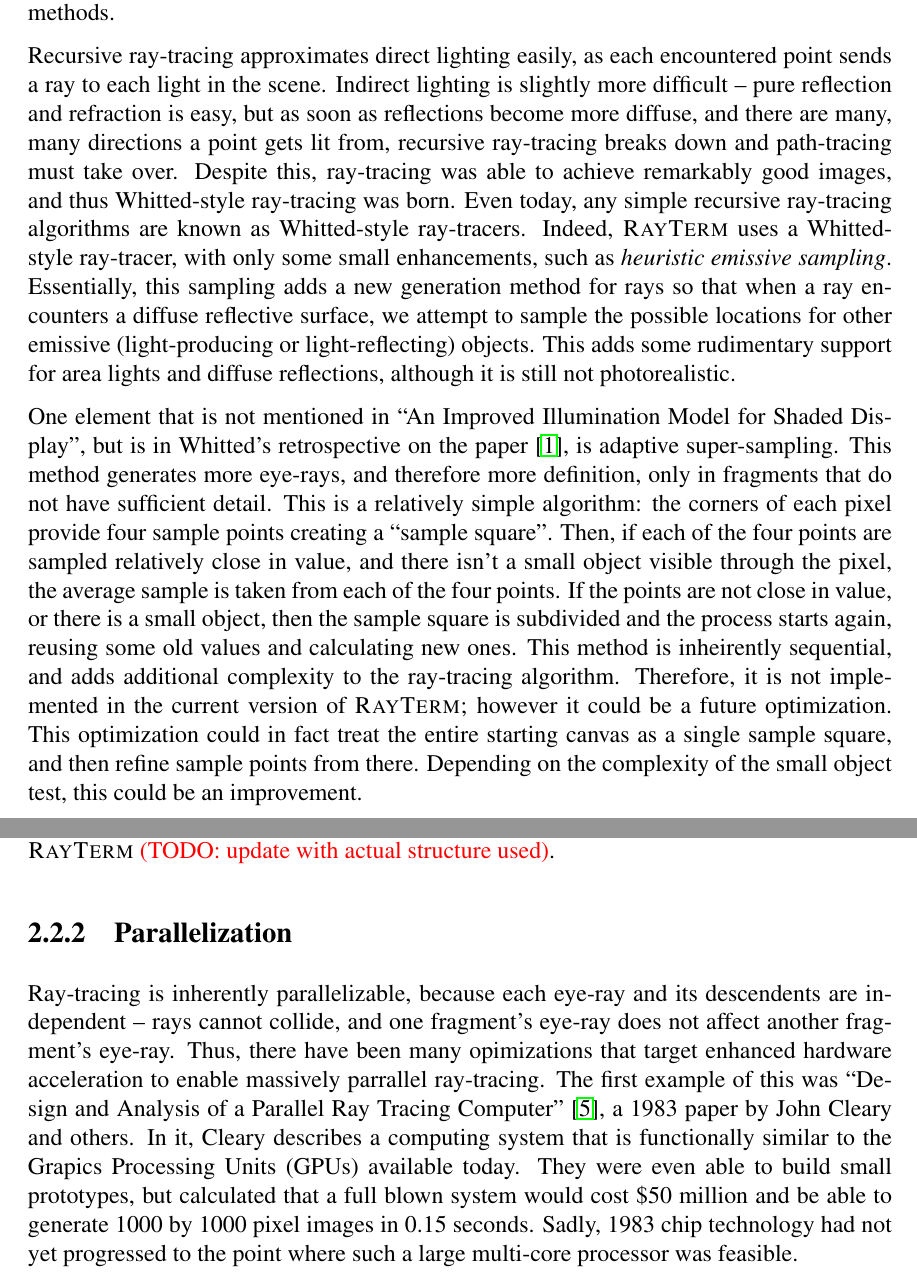
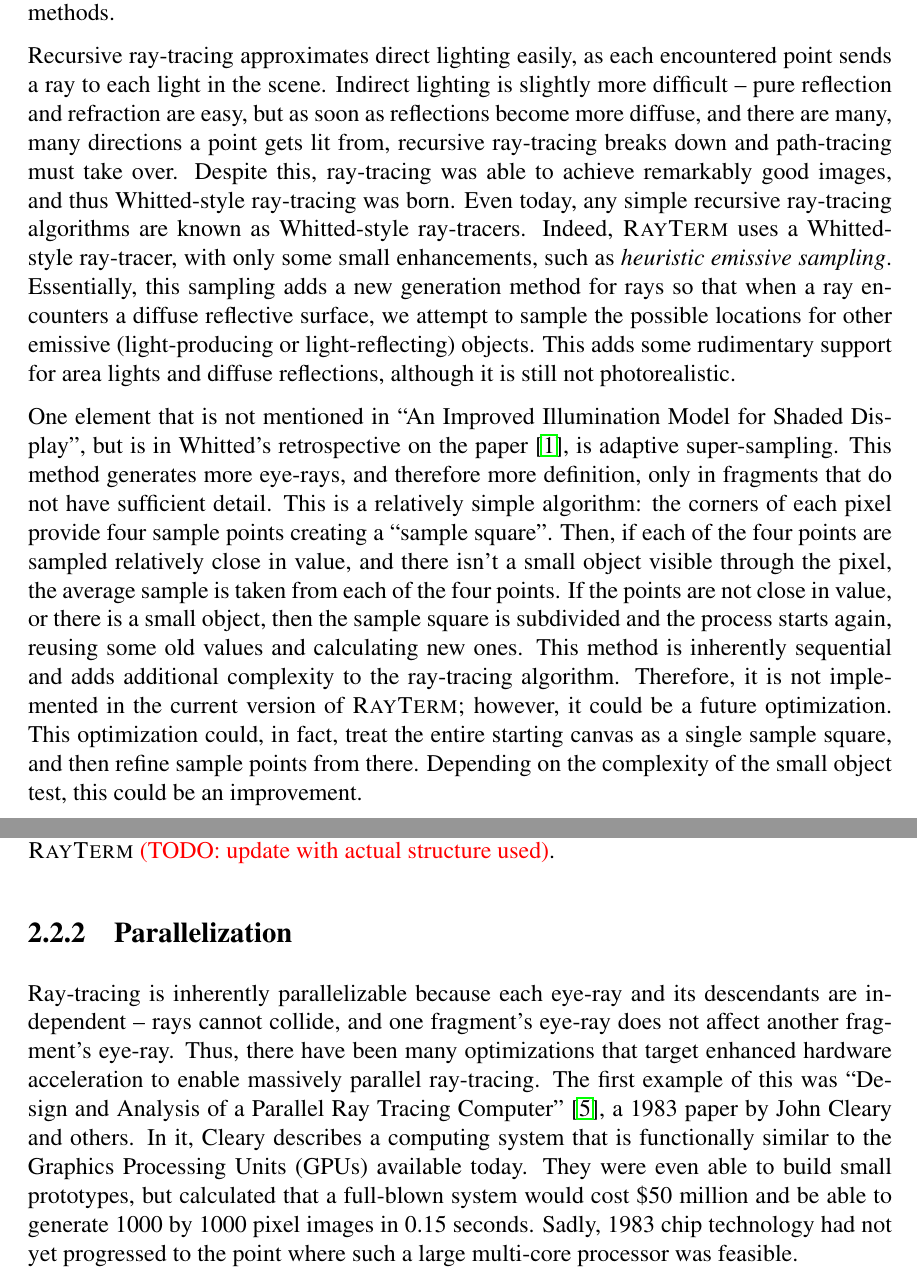
Before and after one commit to Michionlion/rayterm-thesis, a LaTeX thesis (thesis.tex, which reads ch02_relatedwork.tex): two parts of pages 22 and 24 of 30, joined at a grey line, cut so that both start at the same text. Compiled offline with pdfLaTeX.

Commit message:
Update minor spell checking

```diff
--- a/ch02_relatedwork.tex
+++ b/ch02_relatedwork.tex
@@ -36,7 +36,7 @@ Global illumination was not yet formalized, but the idea was to somehow gather t
 This can easily be categorized as taking into account both direct lighting, light coming directly from a source, and indirect lighting, light coming from reflections, refractions, or other non-direct travel methods.
 
 Recursive ray-tracing approximates direct lighting easily, as each encountered point sends a ray to each light in the scene.
-Indirect lighting is slightly more difficult -- pure reflection and refraction is easy, but as soon as reflections become more diffuse, and there are many, many directions a point gets lit from, recursive ray-tracing breaks down and path-tracing must take over.
+Indirect lighting is slightly more difficult -- pure reflection and refraction are easy, but as soon as reflections become more diffuse, and there are many, many directions a point gets lit from, recursive ray-tracing breaks down and path-tracing must take over.
 Despite this, ray-tracing was able to achieve remarkably good images, and thus Whitted-style ray-tracing was born.
 Even today, any simple recursive ray-tracing algorithms are known as Whitted-style ray-tracers. Indeed, \name\ uses a Whitted-style ray-tracer, with only some small enhancements, such as {\it heuristic emissive sampling}.
 Essentially, this sampling adds a new generation method for rays so that when a ray encounters a diffuse reflective surface, we attempt to sample the possible locations for other emissive (light-producing or light-reflecting) objects.
@@ -47,9 +47,9 @@ This method generates more eye-rays, and therefore more definition, only in frag
 This is a relatively simple algorithm: the corners of each pixel provide four sample points creating a ``sample square''.
 Then, if each of the four points are sampled relatively close in value, and there isn't a small object visible through the pixel, the average sample is taken from each of the four points.
 If the points are not close in value, or there is a small object, then the sample square is subdivided and the process starts again, reusing some old values and calculating new ones.
-This method is inheirently sequential, and adds additional complexity to the ray-tracing algorithm.
-Therefore, it is not implemented in the current version of \name; however it could be a future optimization.
-This optimization could in fact treat the entire starting canvas as a single sample square, and then refine sample points from there.
+This method is inherently sequential and adds additional complexity to the ray-tracing algorithm.
+Therefore, it is not implemented in the current version of \name; however, it could be a future optimization.
+This optimization could, in fact, treat the entire starting canvas as a single sample square, and then refine sample points from there.
 Depending on the complexity of the small object test, this could be an improvement.
 
 \subsection{Formalization}
@@ -102,11 +102,11 @@ A simple BVH was implemented in \name\ \inlinetodo{update with actual structure
 
 \subsection{Parallelization}
 
-Ray-tracing is inherently parallelizable, because each eye-ray and its descendents are independent -- rays cannot collide, and one fragment's eye-ray does not affect another fragment's eye-ray.
-Thus, there have been many opimizations that target enhanced hardware acceleration to enable massively parrallel ray-tracing.
+Ray-tracing is inherently parallelizable because each eye-ray and its descendants are independent -- rays cannot collide, and one fragment's eye-ray does not affect another fragment's eye-ray.
+Thus, there have been many optimizations that target enhanced hardware acceleration to enable massively parallel ray-tracing.
 The first example of this was ``Design and Analysis of a Parallel Ray Tracing Computer'' \cite{cleary1983design}, a 1983 paper by John Cleary and others.
-In it, Cleary describes a computing system that is functionally similar to the Grapics Processing Units (GPUs) available today.
-They were even able to build small prototypes, but calculated that a full blown system would cost \$50 million and be able to generate 1000 by 1000 pixel images in 0.15 seconds.
+In it, Cleary describes a computing system that is functionally similar to the Graphics Processing Units (GPUs) available today.
+They were even able to build small prototypes, but calculated that a full-blown system would cost \$50 million and be able to generate 1000 by 1000 pixel images in 0.15 seconds.
 Sadly, 1983 chip technology had not yet progressed to the point where such a large multi-core processor was feasible.
 
 However, all is not lost.
```
Also changed, not shown: ch02_relatedwork.tex (8 more changed lines).
